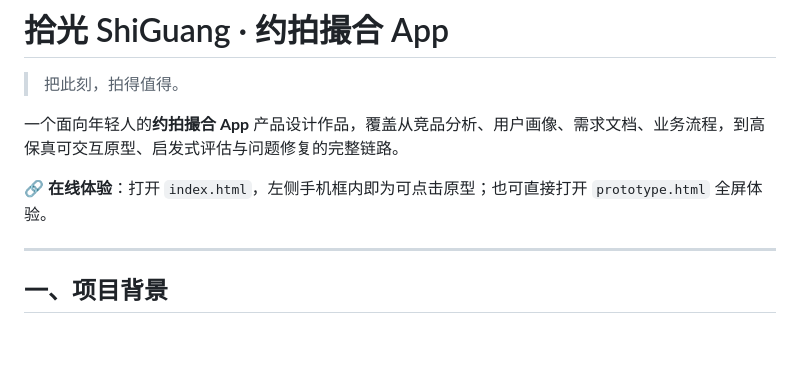
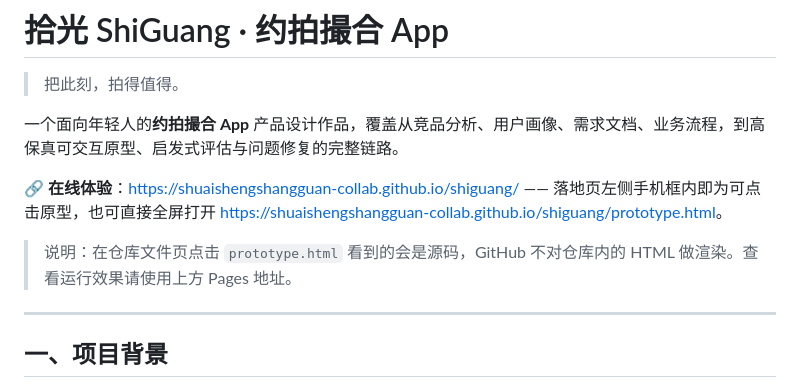
Before and after one commit to shuaishengshangguan-collab/shiguang, a Markdown page: README.md, the part around the change. GitHub-like rendering; blank space fills up the shorter version.

Commit message:
docs: README 补充 Pages 在线体验地址

```diff
--- a/README.md
+++ b/README.md
@@ -4,7 +4,9 @@
 
 一个面向年轻人的**约拍撮合 App** 产品设计作品，覆盖从竞品分析、用户画像、需求文档、业务流程，到高保真可交互原型、启发式评估与问题修复的完整链路。
 
-🔗 **在线体验**：打开 `index.html`，左侧手机框内即为可点击原型；也可直接打开 `prototype.html` 全屏体验。
+🔗 **在线体验**：<https://shuaishengshangguan-collab.github.io/shiguang/> —— 落地页左侧手机框内即为可点击原型，也可直接全屏打开 <https://shuaishengshangguan-collab.github.io/shiguang/prototype.html>。
+
+> 说明：在仓库文件页点击 `prototype.html` 看到的会是源码，GitHub 不对仓库内的 HTML 做渲染。查看运行效果请使用上方 Pages 地址。
 
 ---
 
```
